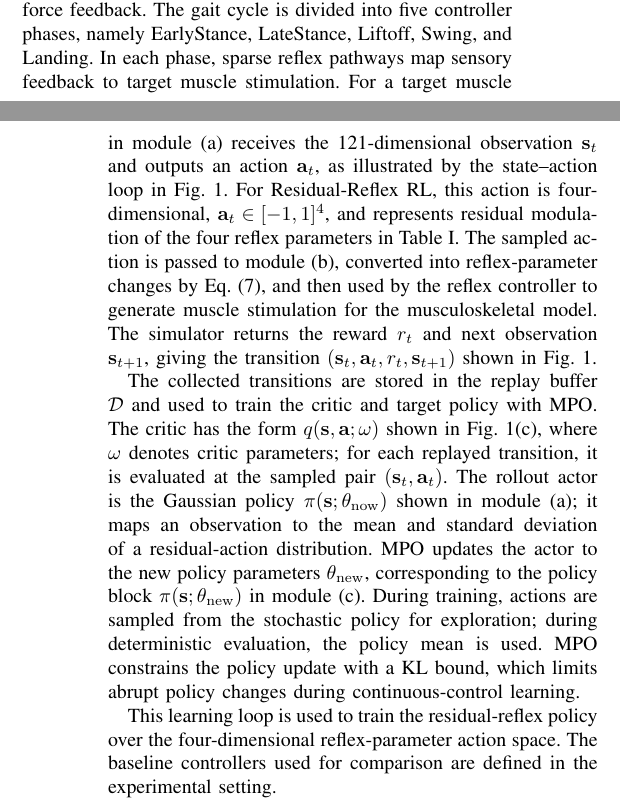
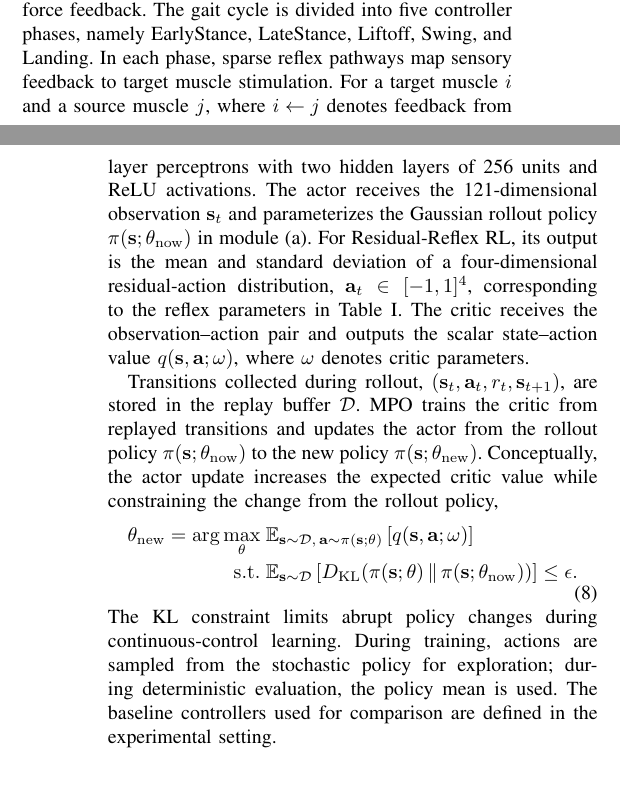
Before and after one commit to zhjccoffee/IEEE-Letter, a LaTeX paper (main.tex): two parts of the columns of pages 2 and 4 of 12, joined at a grey line, cut so that both start at the same text, the shorter picture padded with empty space. Compiled offline with pdfLaTeX.

Commit message:
Expand actor critic and reflex notation

```diff
--- a/main.tex
+++ b/main.tex
@@ -249,8 +249,9 @@ velocity feedback and Golgi-tendon-organ-like force feedback. The gait cycle is
 divided into five controller phases, namely EarlyStance, LateStance, Liftoff, Swing,
 and Landing. In each phase, sparse
 reflex pathways map sensory feedback to target muscle stimulation. For a target
-muscle $i$ and a source muscle $j$, the controller includes length, velocity,
-and force feedback terms.
+muscle $i$ and a source muscle $j$, where $i\leftarrow j$ denotes feedback from
+source muscle $j$ to target muscle $i$, the controller includes length,
+velocity, and force feedback terms.
 \begin{align}
 u_{L,i\leftarrow j} &= k_{L,i\leftarrow j}
 \max(0,\tilde{l}_j(t-t_D)-\tilde{l}_{0,i\leftarrow j}),\\
@@ -340,35 +341,41 @@ learned actions and neuromuscular function.
 
 \subsection{Actor--Critic Learning}
 Module (c) implements the off-policy actor--critic learning loop shown in
-Fig.~\ref{framwork}(c). At time $t$, the rollout policy in module (a) receives
-the 121-dimensional observation $\mathbf{s}_t$ and outputs an action
-$\mathbf{a}_t$, as illustrated by the state--action loop in Fig.~\ref{framwork}.
-For Residual-Reflex RL, this action is four-dimensional,
-$\mathbf{a}_t\in[-1,1]^4$, and represents residual modulation of the four reflex
-parameters in Table~\ref{tab:residual_actions}. The sampled action is passed to
-module (b), converted into reflex-parameter changes by
-Eq.~\eqref{eq:residual_scaling}, and then used by the reflex controller to
-generate muscle stimulation for the musculoskeletal model. The simulator returns
-the reward $r_t$ and next observation $\mathbf{s}_{t+1}$, giving the transition
-$(\mathbf{s}_t,\mathbf{a}_t,r_t,\mathbf{s}_{t+1})$ shown in Fig.~\ref{framwork}.
+Fig.~\ref{framwork}(c). The actor and critic are multilayer perceptrons with two
+hidden layers of 256 units and ReLU activations. The actor receives the
+121-dimensional observation $\mathbf{s}_t$ and parameterizes the Gaussian rollout
+policy $\pi(\mathbf{s};\theta_{\mathrm{now}})$ in module (a). For
+Residual-Reflex RL, its output is the mean and standard deviation of a
+four-dimensional residual-action distribution,
+$\mathbf{a}_t\in[-1,1]^4$, corresponding to the reflex parameters in
+Table~\ref{tab:residual_actions}. The critic receives the observation--action
+pair and outputs the scalar state--action value
+$q(\mathbf{s},\mathbf{a};\omega)$, where $\omega$ denotes critic parameters.
 
-The collected transitions are stored in the replay buffer $\mathcal{D}$ and used
-to train the critic and target policy with MPO. The critic has the form
-$q(\mathbf{s},\mathbf{a};\omega)$ shown in Fig.~\ref{framwork}(c), where
-$\omega$ denotes critic parameters; for each replayed transition, it is evaluated
-at the sampled pair $(\mathbf{s}_t,\mathbf{a}_t)$. The rollout actor is the
-Gaussian policy $\pi(\mathbf{s};\theta_{\mathrm{now}})$ shown in module (a); it
-maps an observation to the mean and standard deviation of a residual-action
-distribution. MPO updates the actor to the new policy parameters
-$\theta_{\mathrm{new}}$, corresponding to the policy block
-$\pi(\mathbf{s};\theta_{\mathrm{new}})$ in module (c). During training, actions
-are sampled from the stochastic policy for exploration; during deterministic
-evaluation, the policy mean is used. MPO constrains the policy update with a KL
-bound, which limits abrupt policy changes during continuous-control learning.
-
-This learning loop is used to train the residual-reflex policy over the
-four-dimensional reflex-parameter action space. The baseline controllers used
-for comparison are defined in the experimental setting.
+Transitions collected during rollout,
+$(\mathbf{s}_t,\mathbf{a}_t,r_t,\mathbf{s}_{t+1})$, are stored in the replay
+buffer $\mathcal{D}$. MPO trains the critic from replayed transitions and updates
+the actor from the rollout policy $\pi(\mathbf{s};\theta_{\mathrm{now}})$ to the
+new policy $\pi(\mathbf{s};\theta_{\mathrm{new}})$. Conceptually, the actor
+update increases the expected critic value while constraining the change from
+the rollout policy,
+\begin{equation}
+\begin{aligned}
+\theta_{\mathrm{new}} = \arg\max_{\theta}\;&
+\mathbb{E}_{\mathbf{s}\sim\mathcal{D},\,\mathbf{a}\sim\pi(\mathbf{s};\theta)}
+\left[q(\mathbf{s},\mathbf{a};\omega)\right]\\
+\mathrm{s.t.}\;&
+\mathbb{E}_{\mathbf{s}\sim\mathcal{D}}
+\left[D_{\mathrm{KL}}\!\left(
+\pi(\mathbf{s};\theta)\,\|\,\pi(\mathbf{s};\theta_{\mathrm{now}})
+\right)\right]\le\epsilon .
+\end{aligned}
+\end{equation}
+The KL constraint limits abrupt policy changes during continuous-control
+learning. During training, actions are sampled from the stochastic policy for
+exploration; during deterministic evaluation, the policy mean is used. The
+baseline controllers used for comparison are defined in the experimental
+setting.
 
 The base reward combines target-speed tracking ($r_{vel}$) with
 regularization terms for excessive ground reaction force ($r_{grf}$), abrupt
```
Also changed, not shown: main.tex (16 more changed lines).
